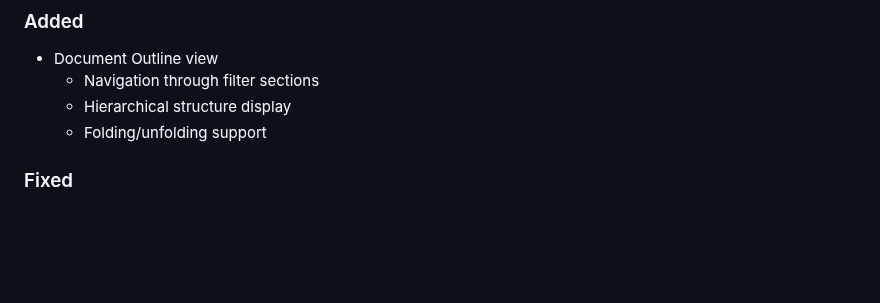
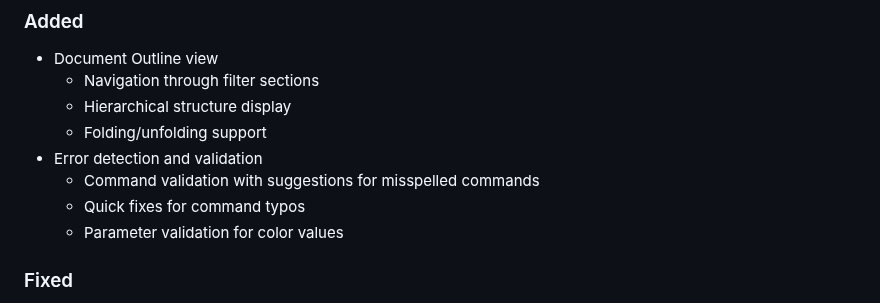
Before and after one commit to thmsndk/vscode.poe2-filter, a Markdown page: CHANGELOG.md, the part around the change. GitHub-like rendering; blank space fills up the shorter version.

```diff
--- a/CHANGELOG.md
+++ b/CHANGELOG.md
@@ -10,6 +10,10 @@ All notable changes to the "poe2-filter" extension will be documented in this fi
   - Navigation through filter sections
   - Hierarchical structure display
   - Folding/unfolding support
+- Error detection and validation
+  - Command validation with suggestions for misspelled commands
+  - Quick fixes for command typos
+  - Parameter validation for color values
 
 ### Fixed
 
```
Also changed, not shown: README.md (+20 -7 lines), images/command-spelling-mistake-fix.gif (added), 3 other files.
